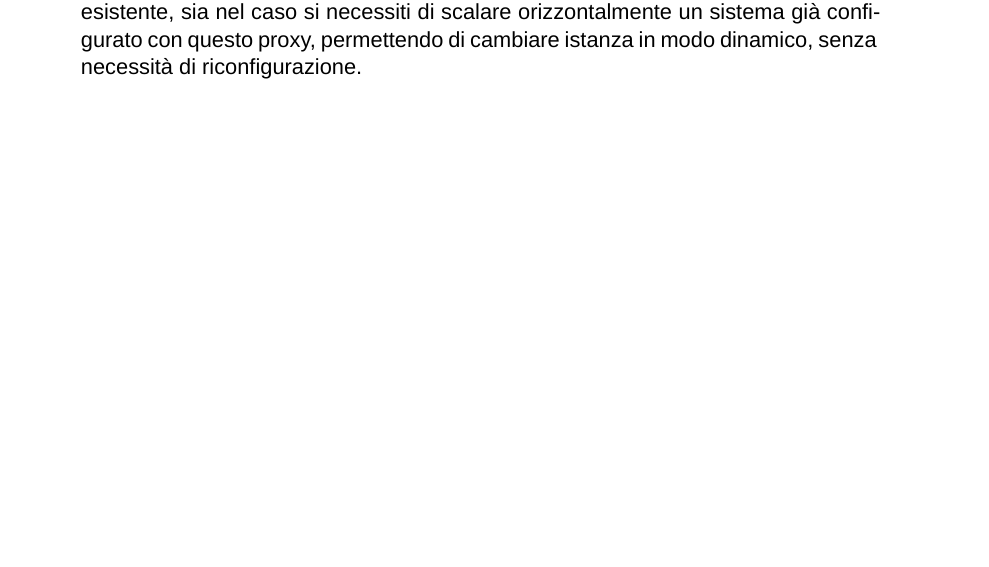
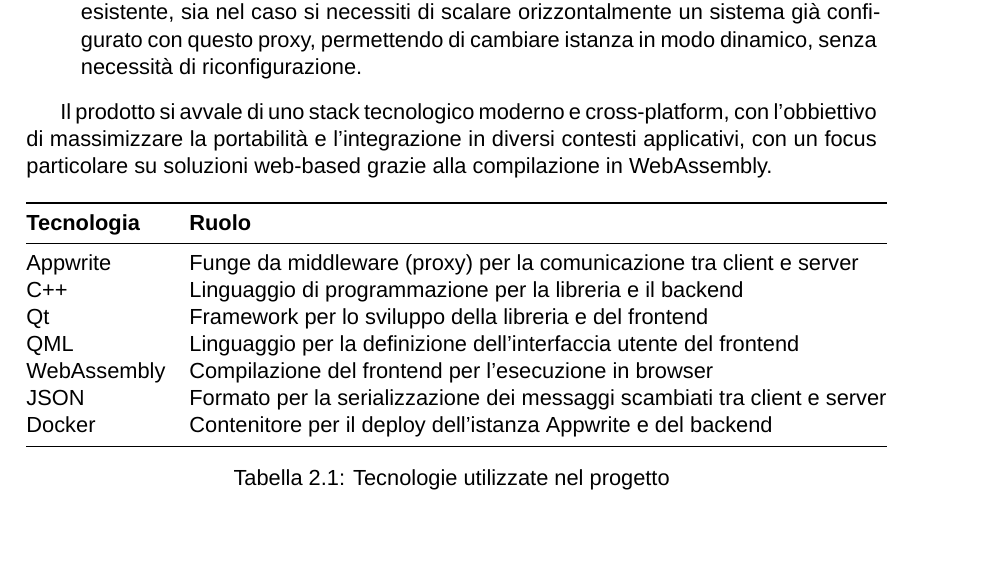
Before and after one commit to lucamazzza/proxy, a LaTeX document (docs/docs.tex): part of page 9 of 19 before the commit and part of page 9 of 18 after it, cut so that both start at the same text. Compiled offline with XeLaTeX; a missing font is replaced by an installed copy or a similar font.

Commit message:
docs: added tech stack to intro, + blog

```diff
--- a/docs/docs.tex
+++ b/docs/docs.tex
@@ -303,10 +303,29 @@ Gli obbiettivi principali del lavoro sono articolati in diverse aree chiave:
     dimodoché sia possibile integrare Appwrite sia come "primo cambiamento" in un'architettura esistente, sia nel caso
     si necessiti di scalare orizzontalmente un sistema già configurato con questo proxy, permettendo di cambiare istanza
     in modo dinamico, senza necessità di riconfigurazione.
+\end{itemize}
 
-\pagebreak
+Il prodotto si avvale di uno stack tecnologico moderno e cross-platform, con l'obbiettivo di massimizzare la portabilità
+e l'integrazione in diversi contesti applicativi, con un focus particolare su soluzioni web-based grazie alla
+compilazione in WebAssembly.
 
-\end{itemize}
+\begin{table}[h]
+\centering
+\begin{tabular}{@{}ll@{}}
+\toprule
+\textbf{Tecnologia} & \textbf{Ruolo} \\ \midrule
+Appwrite    & Funge da middleware (proxy) per la comunicazione tra client e server \\
+C++         & Linguaggio di programmazione per la libreria e il backend \\
+Qt          & Framework per lo sviluppo della libreria e del frontend \\
+QML         & Linguaggio per la definizione dell'interfaccia utente del frontend \\
+WebAssembly & Compilazione del frontend per l'esecuzione in browser \\
+JSON        & Formato per la serializzazione dei messaggi scambiati tra client e server \\
+Docker      & Contenitore per il deploy dell'istanza Appwrite e del backend \\
+\bottomrule
+\end{tabular}
+\caption{Tecnologie utilizzate nel progetto}
+\end{table}
+
 \section{Pianificazione}
 
 \begin{enumerate}
```
Also changed, not shown: blog/2026-02-27.md (added, +9 -0 lines), docs/docs.pdf.
